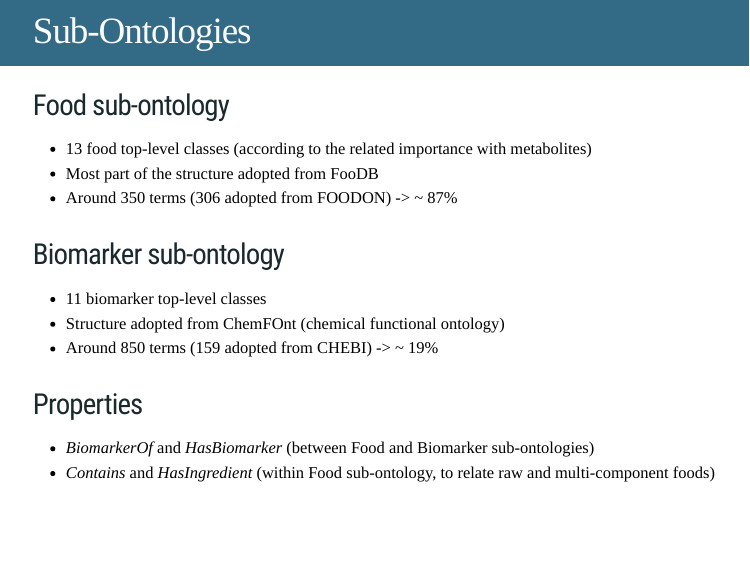
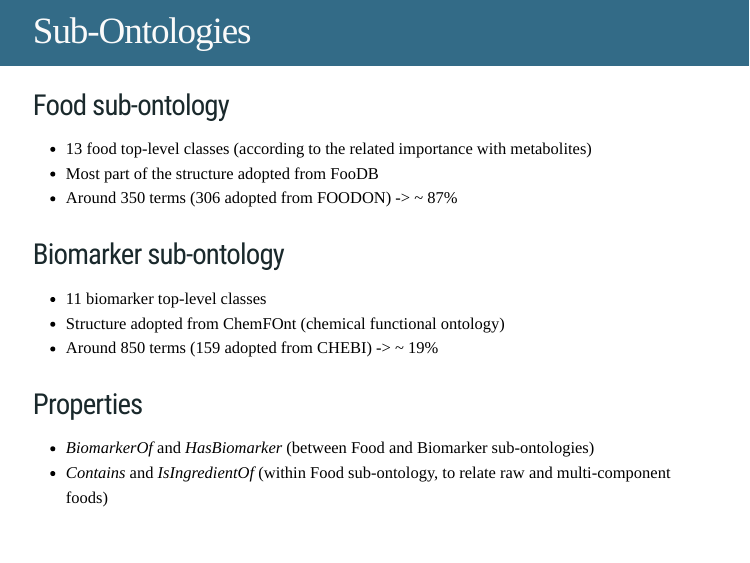
Before and after one commit to pcastellanoescuder/FOBI_slides_IFOW2020, an R Markdown document (FOBI_slides_IFOW2020.Rmd): page 7 of 11. The pictures show the slides in the output file FOBI_slides_IFOW2020.html that the author committed with the source; the slides are laid out offline by our stand-in for remark.js, each with all of its steps uncovered, in fonts that may differ from those the slides ask for, and without slide numbers, shadows or browser add-ons; a font, style sheet, LaTeX package, included part or bibliography that could not be used is replaced or left out.

Commit message:
IsIngredientOf error fixed

```diff
--- a/FOBI_slides_IFOW2020.Rmd
+++ b/FOBI_slides_IFOW2020.Rmd
@@ -134,7 +134,7 @@ _"The food metabolome is the part of the human metabolome directly derived from
 ## Properties
 
   - _BiomarkerOf_ and _HasBiomarker_ (between Food and Biomarker sub-ontologies)
-  - _Contains_ and _HasIngredient_ (within Food sub-ontology, to relate raw and multi-component foods)
+  - _Contains_ and _IsIngredientOf_ (within Food sub-ontology, to relate raw and multi-component foods)
 
 ---
 
```
Also changed, not shown: FOBI_slides_IFOW2020.html.
